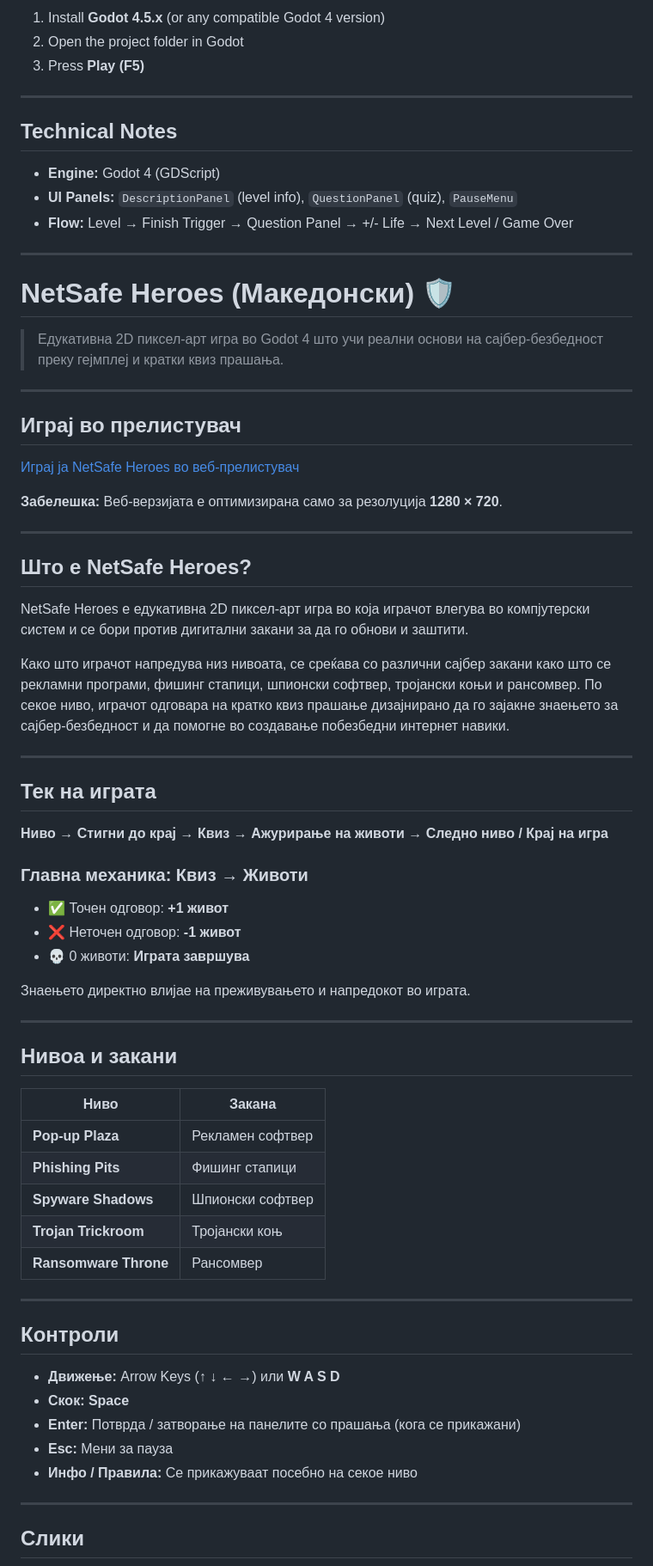
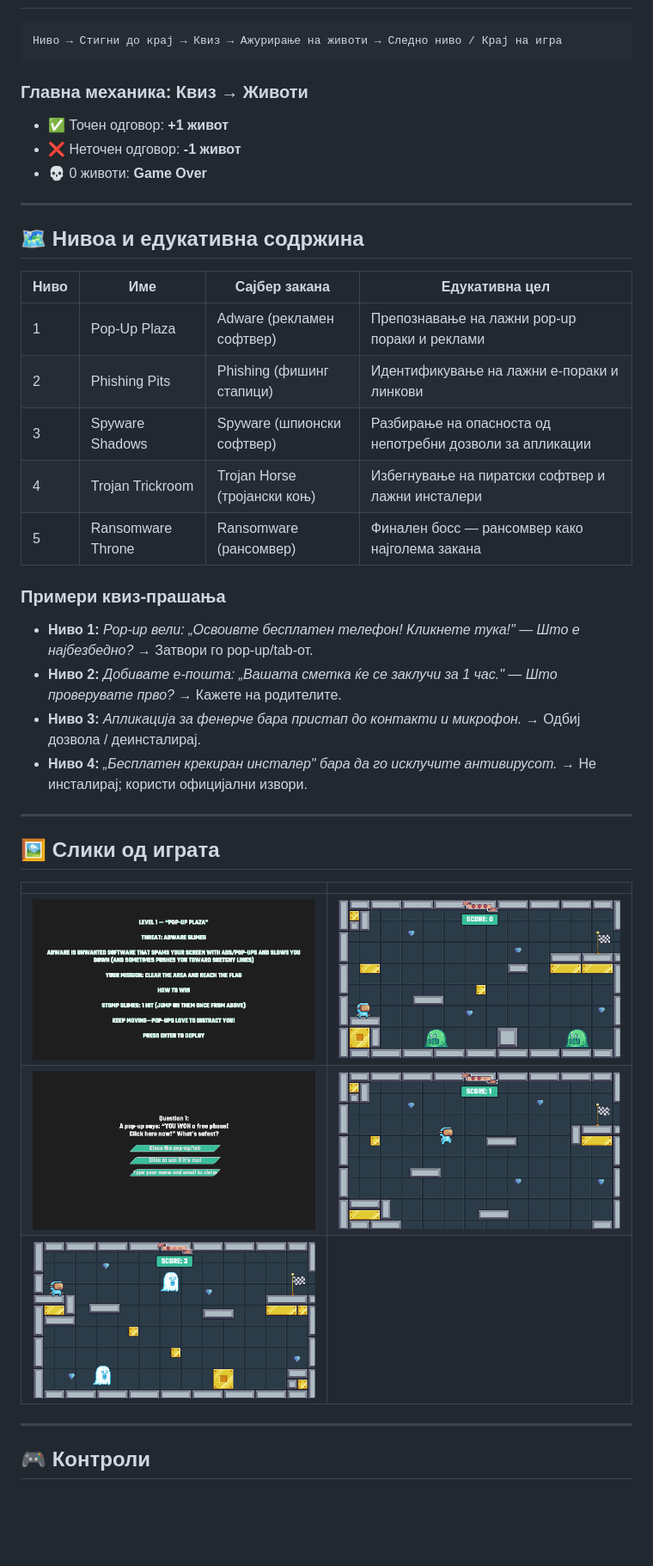
Before and after one commit to AndrejRistovski/NetSafeHeroes, a Markdown page: README.md, the part around one of its changes. Shown at 86% size. Rendered like a GitHub page; blank space fills up the shorter version.

````diff
--- a/README.md
+++ b/README.md
@@ -71,74 +68,43 @@ Your knowledge directly affects your survival and progression.
-1. Install **Godot 4.5.x** (or any compatible Godot 4 version)
-2. Open the project folder in Godot
-3. Press **Play (F5)**
-
----
-
-## Technical Notes
-
-- **Engine:** Godot 4 (GDScript)
-- **UI Panels:** `DescriptionPanel` (level info), `QuestionPanel` (quiz), `PauseMenu`
-- **Flow:** Level → Finish Trigger → Question Panel → +/- Life → Next Level / Game Over
-
----
-
-# NetSafe Heroes (Македонски) 🛡️
-
-> Едукативна 2D пиксел-арт игра во Godot 4 што учи реални основи на сајбер-безбедност преку гејмплеј и кратки квиз прашања.
-
----
-
-## Играј во прелистувач
-
-[Играј ја NetSafe Heroes во веб-прелистувач](https://andrejristovski.github.io/NetSafeHeroes/)
-
-**Забелешка:** Веб-верзијата е оптимизирана само за резолуција **1280 × 720**.
-
----
-
-## Што е NetSafe Heroes?
-
-NetSafe Heroes е едукативна 2D пиксел-арт игра во која играчот влегува во компјутерски систем и се бори против дигитални закани за да го обнови и заштити.
-
-Како што играчот напредува низ нивоата, се среќава со различни сајбер закани како што се рекламни програми, фишинг стапици, шпионски софтвер, тројански коњи и рансомвер. По секое ниво, играчот одговара на кратко квиз прашање дизајнирано да го зајакне знаењето за сајбер-безбедност и да помогне во создавање побезбедни интернет навики.
-
----
-
-## Тек на играта
-
-**Ниво → Стигни до крај → Квиз → Ажурирање на животи → Следно ниво / Крај на игра**
+```
+Ниво → Стигни до крај → Квиз → Ажурирање на животи → Следно ниво / Крај на игра
+```
 
 ### Главна механика: Квиз → Животи
 
 - ✅ Точен одговор: **+1 живот**
 - ❌ Неточен одговор: **-1 живот**
-- 💀 0 животи: **Играта завршува**
-
-Знаењето директно влијае на преживувањето и напредокот во играта.
+- 💀 0 животи: **Game Over**
 
 ---
 
-## Нивоа и закани
+## 🗺️ Нивоа и едукативна содржина
 
-| Ниво | Закана |
-| --- | --- |
-| **Pop-up Plaza** | Рекламен софтвер |
-| **Phishing Pits** | Фишинг стапици |
-| **Spyware Shadows** | Шпионски софтвер |
-| **Trojan Trickroom** | Тројански коњ |
-| **Ransomware Throne** | Рансомвер |
+| Ниво | Име | Сајбер закана | Едукативна цел |
+|------|-----|---------------|----------------|
+| 1 | Pop-Up Plaza | Adware (рекламен софтвер) | Препознавање на лажни pop-up пораки и реклами |
+| 2 | Phishing Pits | Phishing (фишинг стапици) | Идентификување на лажни е-пораки и линкови |
+| 3 | Spyware Shadows | Spyware (шпионски софтвер) | Разбирање на опасноста од непотребни дозволи за апликации |
+| 4 | Trojan Trickroom | Trojan Horse (тројански коњ) | Избегнување на пиратски софтвер и лажни инсталери |
+| 5 | Ransomware Throne | Ransomware (рансомвер) | Финален босс — рансомвер како најголема закана |
+
+### Примери квиз-прашања
+
+- **Ниво 1:** *Pop-up вели: „Освоивте бесплатен телефон! Кликнете тука!" — Што е најбезбедно?* → Затвори го pop-up/tab-от.
+- **Ниво 2:** *Добивате е-пошта: „Вашата сметка ќе се заклучи за 1 час." — Што проверувате прво?* → Кажете на родителите.
+- **Ниво 3:** *Апликација за фенерче бара пристап до контакти и микрофон.* → Одбиј дозвола / деинсталирај.
+- **Ниво 4:** *„Бесплатен крекиран инсталер" бара да го исклучите антивирусот.* → Не инсталирај; користи официјални извори.
 
 ---
 
-## Контроли
+## 🖼️ Слики од играта
 
-- **Движење:** Arrow Keys (**↑ ↓ ← →**) или **W A S D**
-- **Скок:** **Space**
-- **Enter:** Потврда / затворање на панелите со прашања (кога се прикажани)
-- **Esc:** Мени за пауза
-- **Инфо / Правила:** Се прикажуваат посебно на секое ниво
+| | |
+|---|---|
+| ![Screenshot 1](images/screenshot1.png) | ![Screenshot 2](images/screenshot2.png) |
+| ![Screenshot 3](images/screenshot3.png) | ![Screenshot 4](images/screenshot4.png) |
+| ![Screenshot 5](images/screenshot5.png) | |
 
 ---
 
-## Слики
+## 🎮 Контроли
 
````
Also changed, not shown: other parts of README.md (+114 -60 lines).
